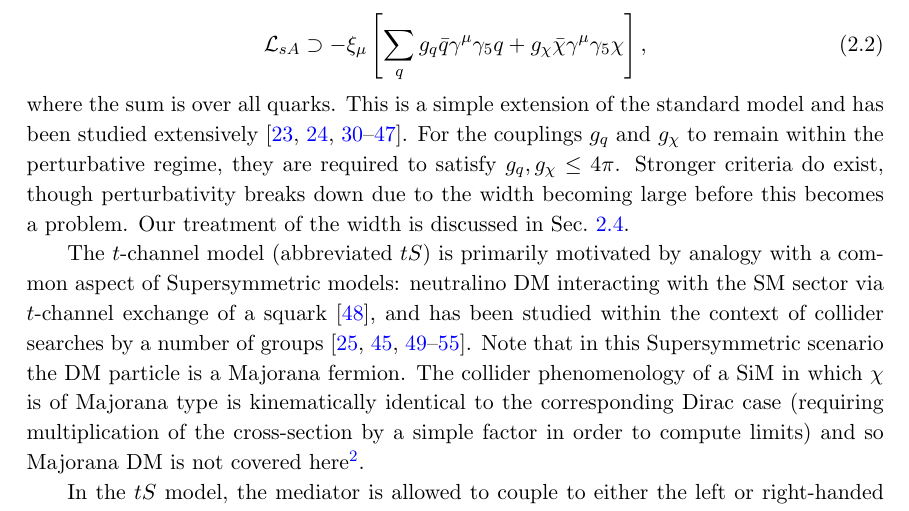
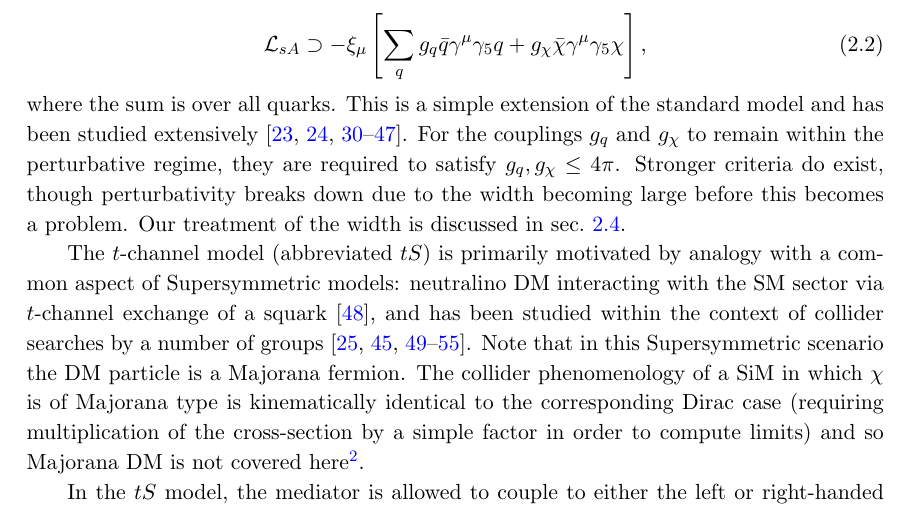
Before and after one commit to abrennan87/SiMs_paper_submission_draft, a LaTeX document (Brennan_SiMs_draft.tex, which reads Models.tex): part of page 5 of 31, cut so that both start at the same text. Compiled offline with pdfLaTeX.

Commit message:
Changed Sec to sec

```diff
--- a/Models.tex
+++ b/Models.tex
@@ -12,7 +12,7 @@ The $s$-channel models chosen for analysis are $Z'$-type models characterised by
 \mathcal{L}_{sA} \supset - \xi_{\mu}\left[\sum\limits_{q} \gq\bar{q}\gamma^{\mu}\gamma_{5}q + \gX\bar{\chi}\gamma^{\mu}\gamma_{5}\chi\right],
 \end{equation}
 where the sum is over all quarks. This is a simple extension of the standard model and has been studied extensively \cite{Buchmueller:2014yoa, Heisig:2015ira,Blennow:2015gta,Lebedev:2014bba, Alves:2015pea, Alves:2013tqa, Alves:2015mua, An:2012va, An:2012ue, Frandsen:2012rk, Arcadi:2013qia, Shoemaker:2011vi, Frandsen:2011cg, Gondolo:2011eq, Fairbairn:2014aqa, Harris:2014hga, NordstromSVD, Bell:2015rdw, Chala:2015ama, Kahlhoefer:2015bea}.
-For the couplings $\gq$ and $\gX$ to remain within the perturbative regime, they are required to satisfy $\gq,\gX \leq 4\pi$. Stronger criteria do exist, though perturbativity breaks down due to the width becoming large before this becomes a problem. Our treatment of the width is discussed in Sec.~\ref{width_effects}.
+For the couplings $\gq$ and $\gX$ to remain within the perturbative regime, they are required to satisfy $\gq,\gX \leq 4\pi$. Stronger criteria do exist, though perturbativity breaks down due to the width becoming large before this becomes a problem. Our treatment of the width is discussed in sec.~\ref{width_effects}.
 
 The $t$-channel model (abbreviated $tS$) is primarily motivated by analogy with a common aspect of Supersymmetric models: neutralino DM interacting with the SM sector via $t$-channel exchange of a squark \cite{SUSYDM}, and has been studied within the context of collider searches by a number of groups \cite{DiFranzo:2013vra, Bai:2013iqa, An:2013xka, Chang:2013oia, Zurek:tchannel, Garny:2015wea,  Garny:2014waa, Bell:2011if, Bell:2015rdw}. Note that in this Supersymmetric scenario the DM particle is a Majorana fermion. The collider phenomenology of a SiM in which $\chi$ is of Majorana type is kinematically identical to the corresponding Dirac case (requiring multiplication of the cross-section by a simple factor in order to compute limits) and so Majorana DM is not covered here\footnote{The exception being in the validation of the \monoZ channel, see Sec. \ref{monoZ_validation}.}.
 
```
